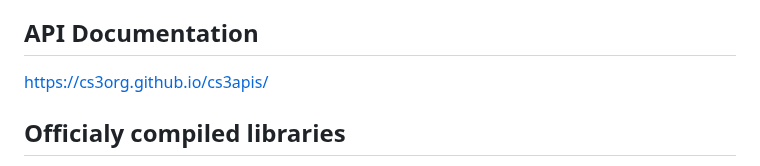
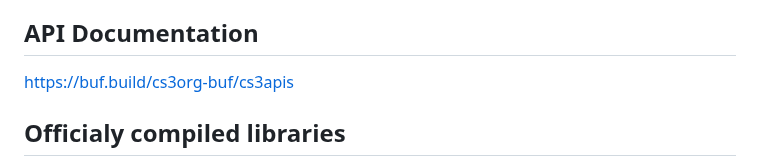
Before and after one commit to cs3org/cs3apis, a Markdown page: README.md, the part around the change. Drawn GitHub-style.

```diff
--- a/README.md
+++ b/README.md
@@ -6,7 +6,7 @@
 The CS3APIS connect Storage and Applications Providers.
 
 ## API Documentation
-https://cs3org.github.io/cs3apis/
+https://buf.build/cs3org-buf/cs3apis
 
 ## Officialy compiled libraries
 The libraries for different languages are compiled from the protobuf definitions in this repo.
```
